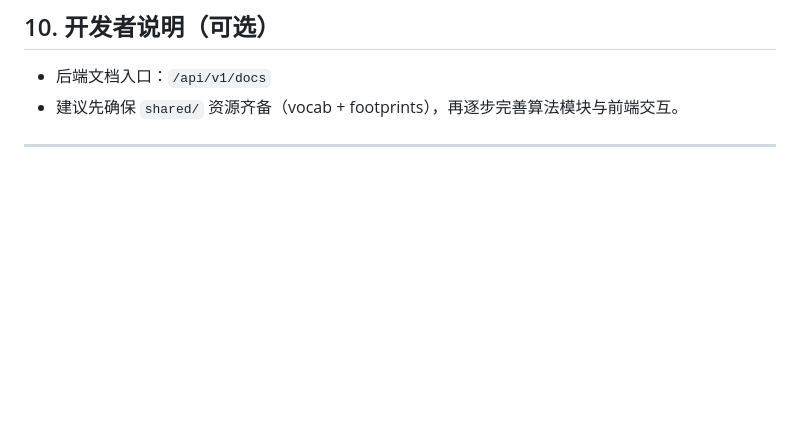
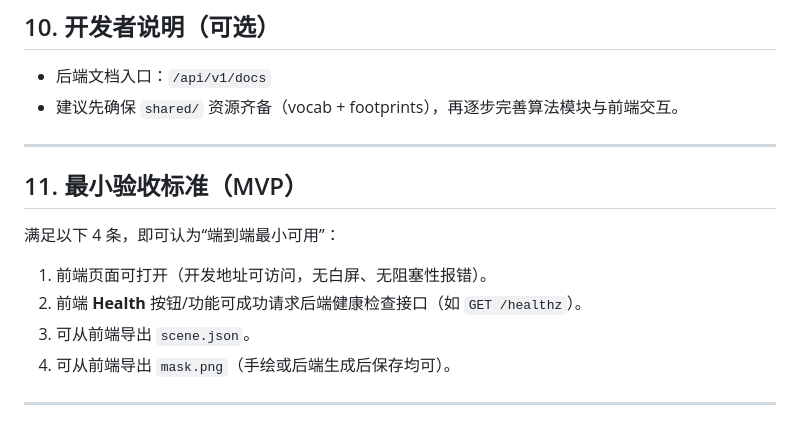
Before and after one commit to li-yuan-kun/circuit_dataset_tool, a Markdown page: README.md, the part around one of its changes. Drawn GitHub-style; blank space fills up the shorter version.

```diff
--- a/README.md
+++ b/README.md
@@ -316,3 +361,14 @@ uvicorn backend.app.main:app --reload
 - 建议先确保 `shared/` 资源齐备（vocab + footprints），再逐步完善算法模块与前端交互。
 
 ---
+
+## 11. 最小验收标准（MVP）
+
+满足以下 4 条，即可认为“端到端最小可用”：
+
+1. 前端页面可打开（开发地址可访问，无白屏、无阻塞性报错）。
+2. 前端 **Health** 按钮/功能可成功请求后端健康检查接口（如 `GET /healthz`）。
+3. 可从前端导出 `scene.json`。
+4. 可从前端导出 `mask.png`（手绘或后端生成后保存均可）。
+
+---
```
Also changed, not shown: other parts of README.md (+45 -0 lines).
